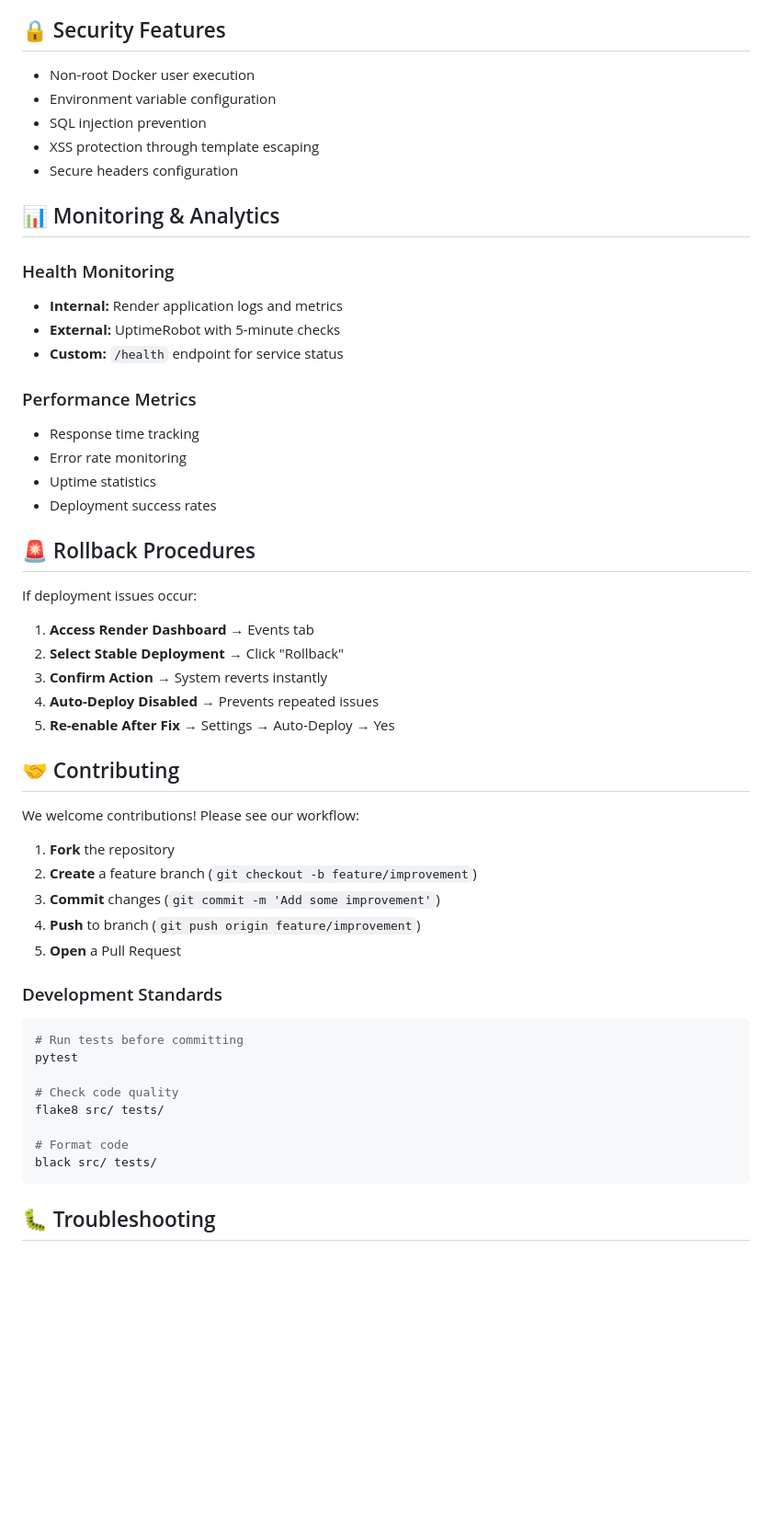
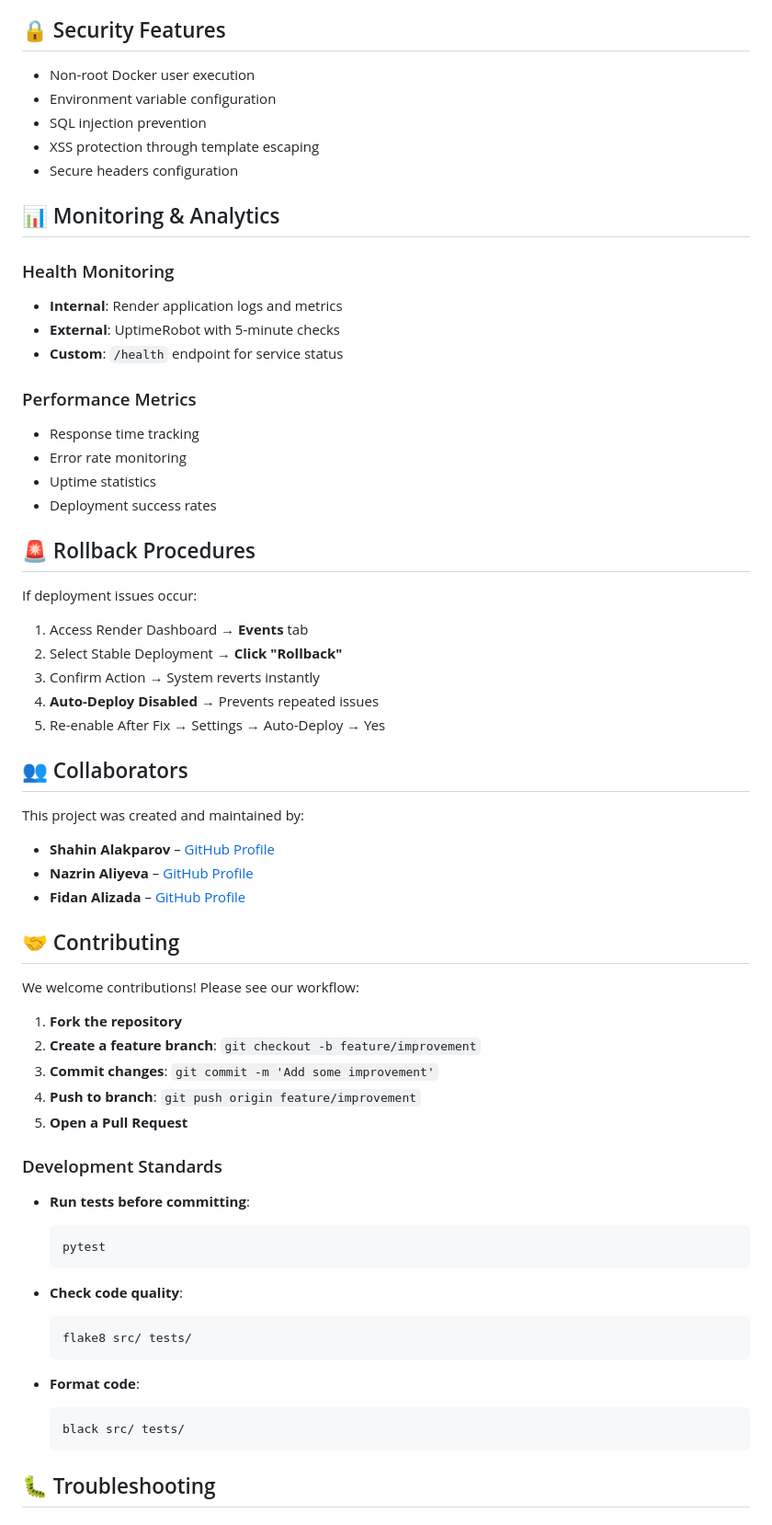
Before and after one commit to Lachi7/take-a-paw1, a Markdown page: README.md, the part around one of its changes. Shown at 92% size. Rendered like a GitHub page; blank space fills up the shorter version.

Commit message:
some improvements

````diff
--- a/README.md
+++ b/README.md
@@ -209,56 +224,76 @@ DOG_API_KEY=your-dog-api-key
 
 ## 🔒 Security Features
 
-- Non-root Docker user execution
-- Environment variable configuration
-- SQL injection prevention
-- XSS protection through template escaping
-- Secure headers configuration
+* Non-root Docker user execution
+* Environment variable configuration
+* SQL injection prevention
+* XSS protection through template escaping
+* Secure headers configuration
 
 ## 📊 Monitoring & Analytics
 
 ### Health Monitoring
-- **Internal:** Render application logs and metrics
-- **External:** UptimeRobot with 5-minute checks
-- **Custom:** `/health` endpoint for service status
+
+* **Internal**: Render application logs and metrics
+* **External**: UptimeRobot with 5-minute checks
+* **Custom**: `/health` endpoint for service status
 
 ### Performance Metrics
-- Response time tracking
-- Error rate monitoring
-- Uptime statistics
-- Deployment success rates
+
+* Response time tracking
+* Error rate monitoring
+* Uptime statistics
+* Deployment success rates
 
 ## 🚨 Rollback Procedures
 
 If deployment issues occur:
 
-1. **Access Render Dashboard** → Events tab
-2. **Select Stable Deployment** → Click "Rollback"
-3. **Confirm Action** → System reverts instantly
+1. Access Render Dashboard → **Events** tab
+2. Select Stable Deployment → **Click "Rollback"**
+3. Confirm Action → System reverts instantly
 4. **Auto-Deploy Disabled** → Prevents repeated issues
-5. **Re-enable After Fix** → Settings → Auto-Deploy → Yes
+5. Re-enable After Fix → Settings → Auto-Deploy → Yes
+
+## 👥 Collaborators
+
+This project was created and maintained by:
+
+- **Shahin Alakparov** – [GitHub Profile](https://github.com/shahin1717)
+- **Nazrin Aliyeva** – [GitHub Profile](https://github.com/Lachi7)
+- **Fidan Alizada** – [GitHub Profile](https://github.com/Fidannnnn)
+
+
 
 ## 🤝 Contributing
 
 We welcome contributions! Please see our workflow:
 
-1. **Fork** the repository
-2. **Create** a feature branch (`git checkout -b feature/improvement`)
-3. **Commit** changes (`git commit -m 'Add some improvement'`)
-4. **Push** to branch (`git push origin feature/improvement`)
-5. **Open** a Pull Request
+1. **Fork the repository**
+2. **Create a feature branch**: `git checkout -b feature/improvement`
+3. **Commit changes**: `git commit -m 'Add some improvement'`
+4. **Push to branch**: `git push origin feature/improvement`
+5. **Open a Pull Request**
 
 ### Development Standards
-```bash
-# Run tests before committing
-pytest
 
-# Check code quality
-flake8 src/ tests/
+* **Run tests before committing**:
 
-# Format code
-black src/ tests/
-```
+  ```bash
+  pytest
+  ```
+
+* **Check code quality**:
+
+  ```bash
+  flake8 src/ tests/
+  ```
+
+* **Format code**:
+
+  ```bash
+  black src/ tests/
+  ```
 
 ## 🐛 Troubleshooting
 
````
Also changed, not shown: other parts of README.md (+122 -99 lines).
